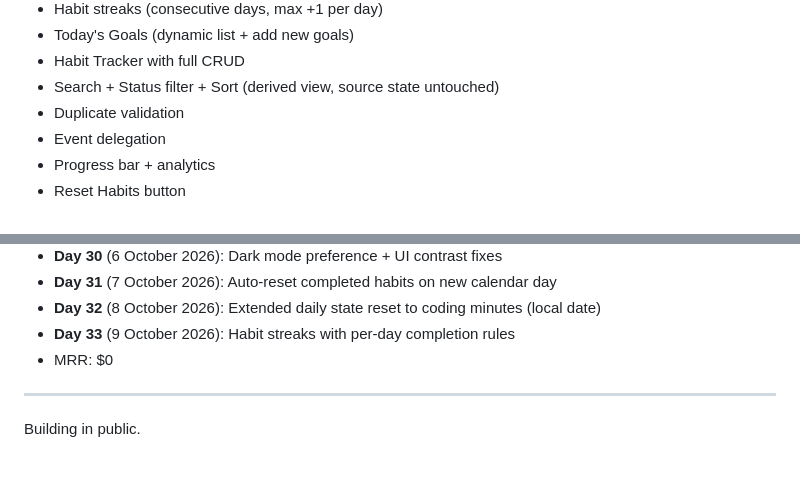
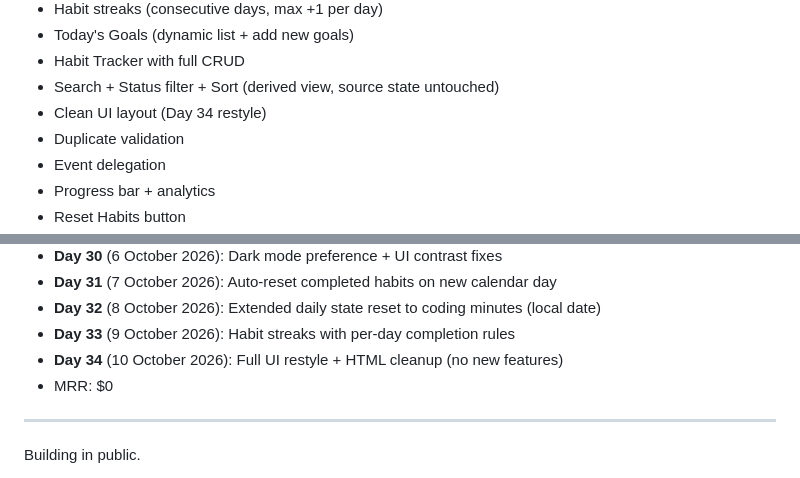
Before and after one commit to Salvatorepolise/productivity-dashboard, a Markdown page: README.md, 2 parts joined by grey strips. Rendered like a GitHub page.

Commit message:
Day 34: restyle UI and clean up layout

```diff
--- a/README.md
+++ b/README.md
@@ -17,6 +17,7 @@ Simple and focused personal productivity dashboard built during my public challe
 - Today's Goals (dynamic list + add new goals)
 - Habit Tracker with full CRUD
 - Search + Status filter + Sort (derived view, source state untouched)
+- Clean UI layout (Day 34 restyle)
 - Duplicate validation
 - Event delegation
 - Progress bar + analytics
@@ -80,6 +81,7 @@ Open with a local server (Live Server / `npx serve`) or view the live version:
 - **Day 31** (7 October 2026): Auto-reset completed habits on new calendar day
 - **Day 32** (8 October 2026): Extended daily state reset to coding minutes (local date)
 - **Day 33** (9 October 2026): Habit streaks with per-day completion rules
+- **Day 34** (10 October 2026): Full UI restyle + HTML cleanup (no new features)
 - MRR: $0
 
 ---
```
